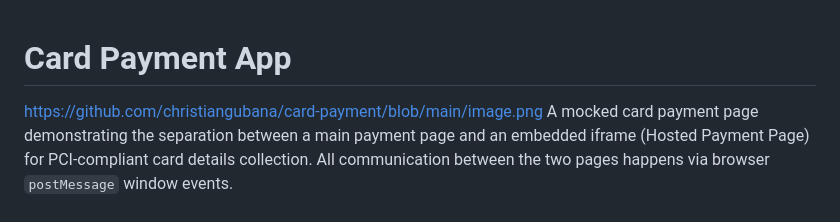
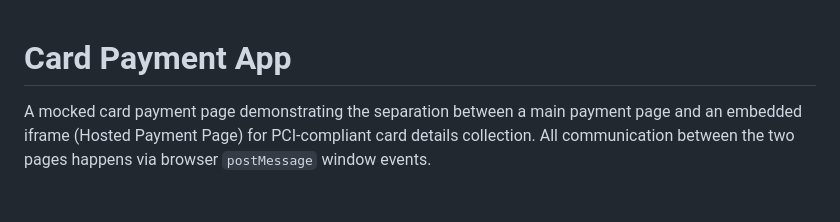
Before and after one commit to christiangubana/card-payment, a Markdown page: README.md, the part around the change. GitHub-like rendering.

```diff
--- a/README.md
+++ b/README.md
@@ -1,5 +1,5 @@
 # Card Payment App
-https://github.com/christiangubana/card-payment/blob/main/image.png
+
 A mocked card payment page demonstrating the separation between a main payment page and an embedded iframe (Hosted Payment Page) for PCI-compliant card details collection. All communication between the two pages happens via browser `postMessage` window events.
 
 ## Architecture
```
